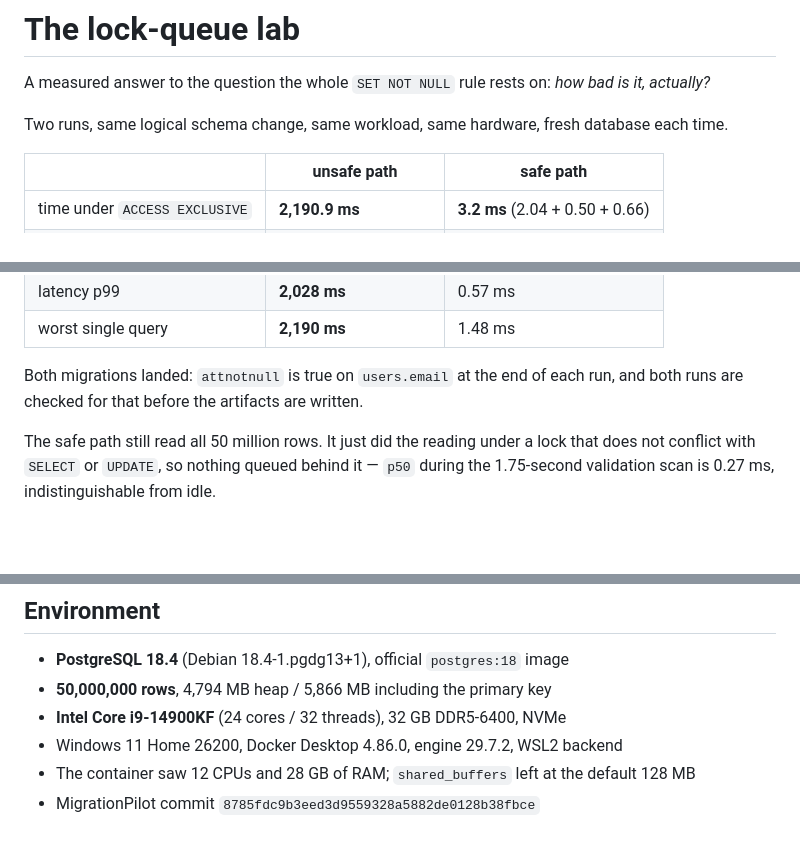
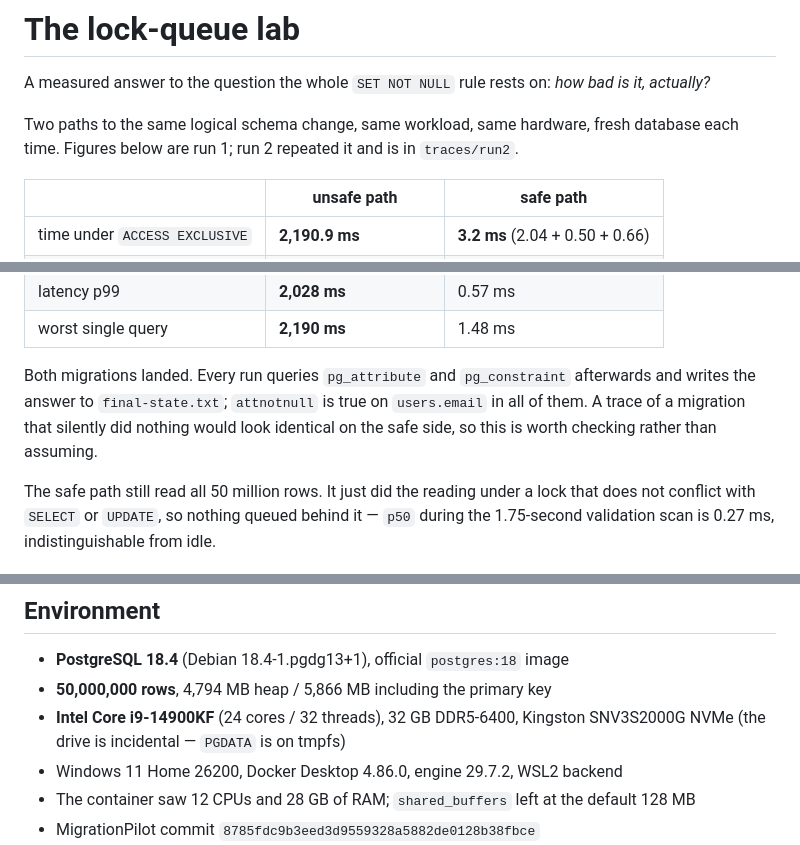
Before and after one commit to mickelsamuel/migrationpilot, a Markdown page: labs/lock-queue/README.md, 3 parts joined by grey strips. GitHub-like rendering; blank space fills up the shorter version.

Commit message:
docs(labs): tighten the lock-queue README's claims to what was measured
Names the actual NVMe part, flags that the scan-scaling table was taken on
disk-backed storage rather than the tmpfs the published runs use, distinguishes
the two DDL paths from the three captured runs, and stops saying the final state
is "checked" when the lab records it to final-state.txt for you to check.

```diff
--- a/labs/lock-queue/README.md
+++ b/labs/lock-queue/README.md
@@ -2,7 +2,8 @@
 
 A measured answer to the question the whole `SET NOT NULL` rule rests on: *how bad is it, actually?*
 
-Two runs, same logical schema change, same workload, same hardware, fresh database each time.
+Two paths to the same logical schema change, same workload, same hardware, fresh database each
+time. Figures below are run 1; run 2 repeated it and is in `traces/run2`.
 
 | | unsafe path | safe path |
 |---|---|---|
@@ -14,8 +15,10 @@ Two runs, same logical schema change, same workload, same hardware, fresh databa
 | latency p99 | **2,028 ms** | 0.57 ms |
 | worst single query | **2,190 ms** | 1.48 ms |
 
-Both migrations landed: `attnotnull` is true on `users.email` at the end of each run, and both
-runs are checked for that before the artifacts are written.
+Both migrations landed. Every run queries `pg_attribute` and `pg_constraint` afterwards and writes
+the answer to `final-state.txt`; `attnotnull` is true on `users.email` in all of them. A trace of a
+migration that silently did nothing would look identical on the safe side, so this is worth
+checking rather than assuming.
 
 The safe path still read all 50 million rows. It just did the reading under a lock that does not
 conflict with `SELECT` or `UPDATE`, so nothing queued behind it — `p50` during the 1.75-second
@@ -72,7 +75,8 @@ what produced the run.
 
 - **PostgreSQL 18.4** (Debian 18.4-1.pgdg13+1), official `postgres:18` image
 - **50,000,000 rows**, 4,794 MB heap / 5,866 MB including the primary key
-- **Intel Core i9-14900KF** (24 cores / 32 threads), 32 GB DDR5-6400, NVMe
+- **Intel Core i9-14900KF** (24 cores / 32 threads), 32 GB DDR5-6400, Kingston SNV3S2000G NVMe
+  (the drive is incidental — `PGDATA` is on tmpfs)
 - Windows 11 Home 26200, Docker Desktop 4.86.0, engine 29.7.2, WSL2 backend
 - The container saw 12 CPUs and 28 GB of RAM; `shared_buffers` left at the default 128 MB
 - MigrationPilot commit `8785fdc9b3eed3d9559328a5882de0128b38fbce`
```
Also changed, not shown: other parts of labs/lock-queue/README.md (+2 -1 lines).
